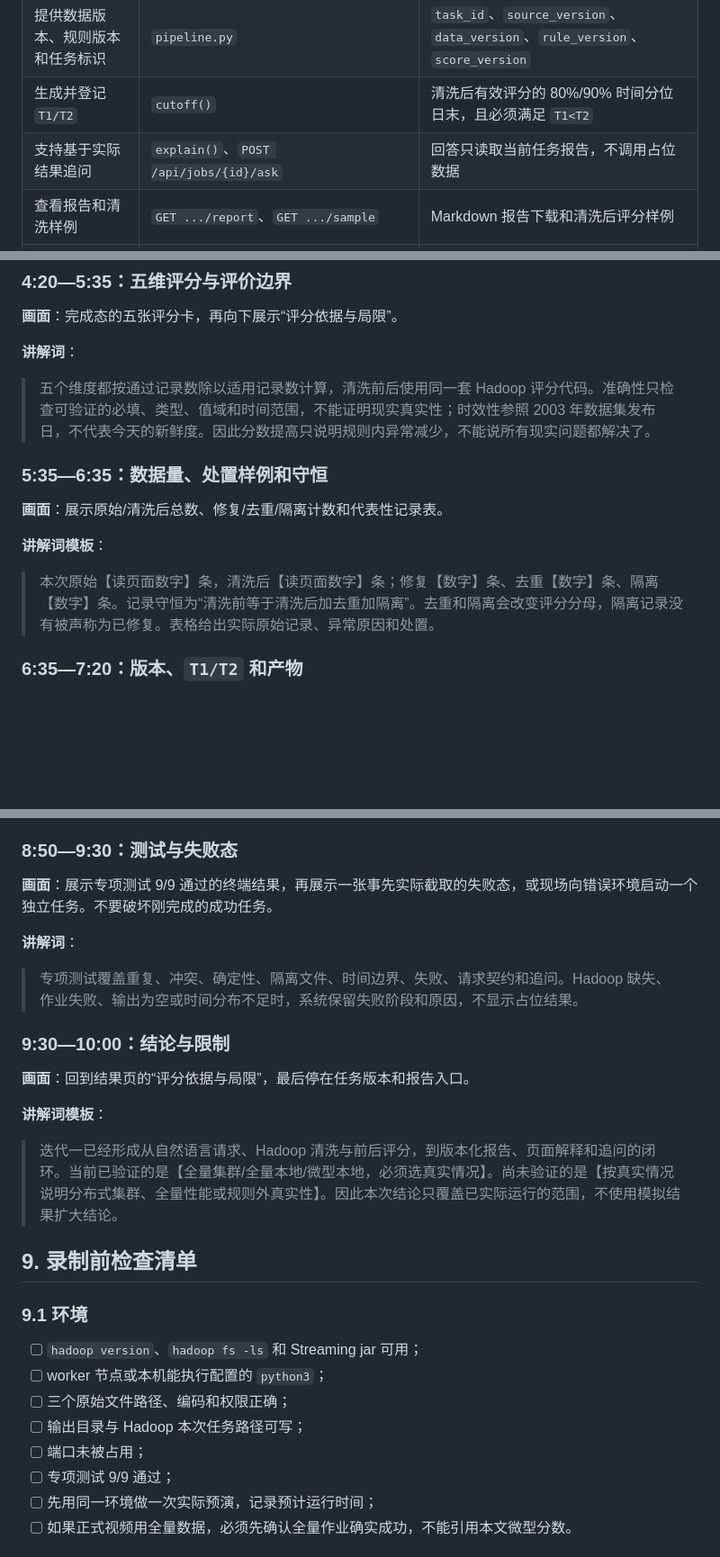
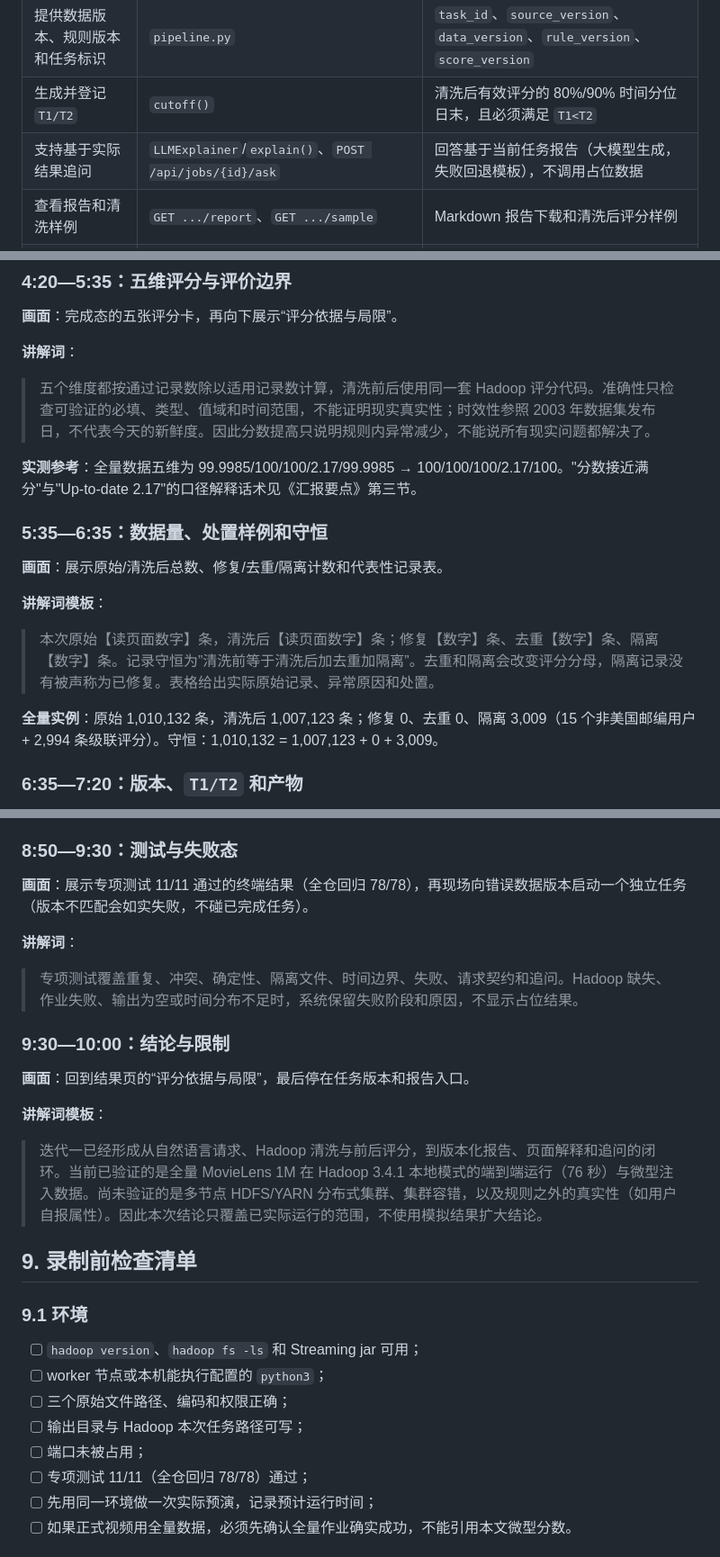
Before and after one commit to Zhang-hao111/Freud, a Markdown page: docs/iteration1/files-flow-and-video.md, 3 parts joined by grey strips. Shown at 90% size. Rendered like a GitHub page; blank space fills up the shorter version.

```diff
--- a/docs/iteration1/files-flow-and-video.md
+++ b/docs/iteration1/files-flow-and-video.md
@@ -30,7 +32,7 @@
 | 区分修复、去重、隔离 | `clean_map()`、`split_clean()` | `actions` 计数、处置样例和只包含真正隔离项的 `quarantine.jsonl` |
 | 提供数据版本、规则版本和任务标识 | `pipeline.py` | `task_id`、`source_version`、`data_version`、`rule_version`、`score_version` |
 | 生成并登记 `T1/T2` | `cutoff()` | 清洗后有效评分的 80%/90% 时间分位日末，且必须满足 `T1<T2` |
-| 支持基于实际结果追问 | `explain()`、`POST /api/jobs/{id}/ask` | 回答只读取当前任务报告，不调用占位数据 |
+| 支持基于实际结果追问 | `LLMExplainer`/`explain()`、`POST /api/jobs/{id}/ask` | 回答基于当前任务报告（大模型生成，失败回退模板），不调用占位数据 |
 | 查看报告和清洗样例 | `GET .../report`、`GET .../sample` | Markdown 报告下载和清洗后评分样例 |
 | 未完成或失败时不得伪造结果 | `HadoopGovernanceTool.execute()`、Web 状态判断 | Hadoop 错误原样转成失败状态；未完成追问返回 HTTP 409 |
 
@@ -419,13 +443,17 @@ uv run freud-governance \
 
 > 五个维度都按通过记录数除以适用记录数计算，清洗前后使用同一套 Hadoop 评分代码。准确性只检查可验证的必填、类型、值域和时间范围，不能证明现实真实性；时效性参照 2003 年数据集发布日，不代表今天的新鲜度。因此分数提高只说明规则内异常减少，不能说所有现实问题都解决了。
 
+**实测参考**：全量数据五维为 99.9985/100/100/2.17/99.9985 → 100/100/100/2.17/100。"分数接近满分"与"Up-to-date 2.17"的口径解释话术见《汇报要点》第三节。
+
 ### 5:35—6:35：数据量、处置样例和守恒
 
 **画面**：展示原始/清洗后总数、修复/去重/隔离计数和代表性记录表。
 
 **讲解词模板**：
 
-> 本次原始【读页面数字】条，清洗后【读页面数字】条；修复【数字】条、去重【数字】条、隔离【数字】条。记录守恒为“清洗前等于清洗后加去重加隔离”。去重和隔离会改变评分分母，隔离记录没有被声称为已修复。表格给出实际原始记录、异常原因和处置。
+> 本次原始【读页面数字】条，清洗后【读页面数字】条；修复【数字】条、去重【数字】条、隔离【数字】条。记录守恒为”清洗前等于清洗后加去重加隔离”。去重和隔离会改变评分分母，隔离记录没有被声称为已修复。表格给出实际原始记录、异常原因和处置。
+
+**全量实例**：原始 1,010,132 条，清洗后 1,007,123 条；修复 0、去重 0、隔离 3,009（15 个非美国邮编用户 + 2,994 条级联评分）。守恒：1,010,132 = 1,007,123 + 0 + 3,009。
 
 ### 6:35—7:20：版本、`T1/T2` 和产物
 
@@ -451,7 +479,7 @@ uv run freud-governance \
 
 ### 8:50—9:30：测试与失败态
 
-**画面**：展示专项测试 9/9 通过的终端结果，再展示一张事先实际截取的失败态，或现场向错误环境启动一个独立任务。不要破坏刚完成的成功任务。
+**画面**：展示专项测试 11/11 通过的终端结果（全仓回归 78/78），再现场向错误数据版本启动一个独立任务（版本不匹配会如实失败，不碰已完成任务）。
 
 **讲解词**：
 
@@ -463,7 +491,7 @@ uv run freud-governance \
 
 **讲解词模板**：
 
-> 迭代一已经形成从自然语言请求、Hadoop 清洗与前后评分，到版本化报告、页面解释和追问的闭环。当前已验证的是【全量集群/全量本地/微型本地，必须选真实情况】。尚未验证的是【按真实情况说明分布式集群、全量性能或规则外真实性】。因此本次结论只覆盖已实际运行的范围，不使用模拟结果扩大结论。
+> 迭代一已经形成从自然语言请求、Hadoop 清洗与前后评分，到版本化报告、页面解释和追问的闭环。当前已验证的是全量 MovieLens 1M 在 Hadoop 3.4.1 本地模式的端到端运行（76 秒）与微型注入数据。尚未验证的是多节点 HDFS/YARN 分布式集群、集群容错，以及规则之外的真实性（如用户自报属性）。因此本次结论只覆盖已实际运行的范围，不使用模拟结果扩大结论。
 
 ## 9. 录制前检查清单
 
@@ -474,7 +502,7 @@ uv run freud-governance \
 - [ ] 三个原始文件路径、编码和权限正确；
 - [ ] 输出目录与 Hadoop 本次任务路径可写；
 - [ ] 端口未被占用；
-- [ ] 专项测试 9/9 通过；
+- [ ] 专项测试 11/11（全仓回归 78/78）通过；
 - [ ] 先用同一环境做一次实际预演，记录预计运行时间；
 - [ ] 如果正式视频用全量数据，必须先确认全量作业确实成功，不能引用本文微型分数。
 
```
Also changed, not shown: other parts of docs/iteration1/files-flow-and-video.md (+31 -7 lines), docs/iteration1/README.md (+12 -2 lines), docs/iteration1/汇报要点.md (added, +84 -0 lines).
